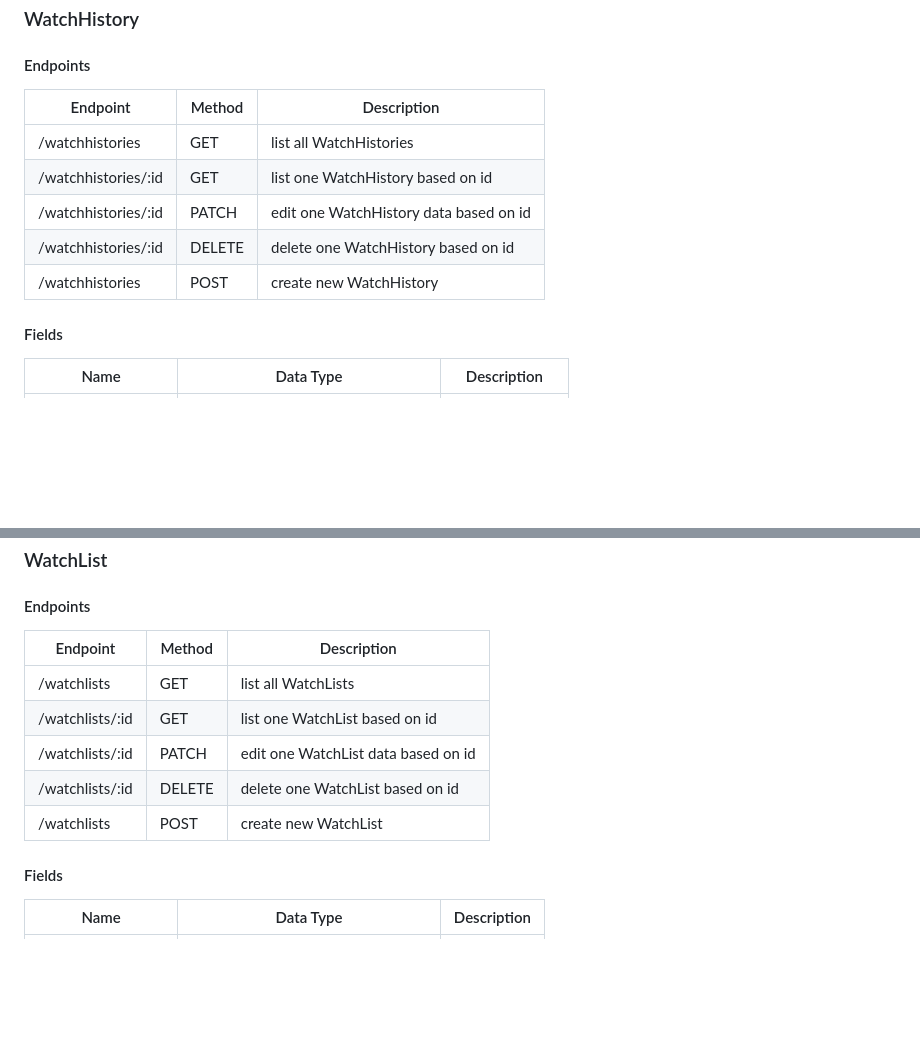
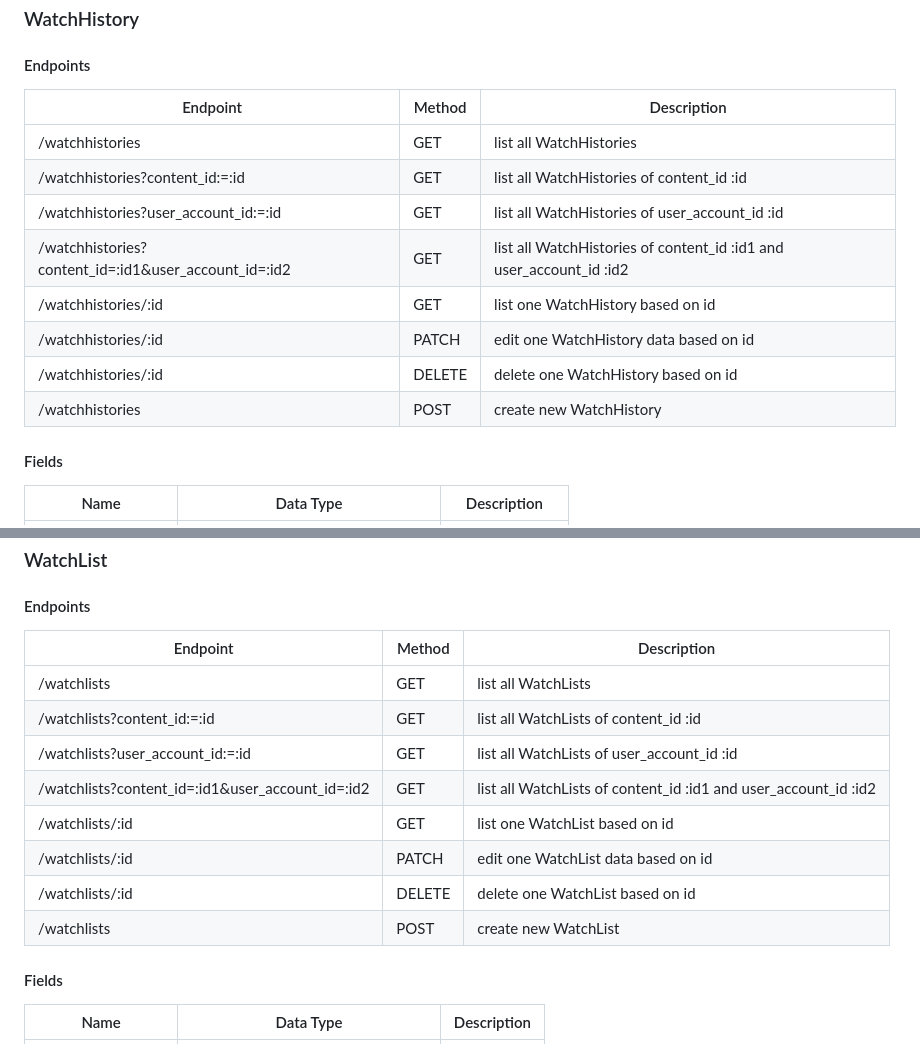
Before and after one commit to johnatanf/chill-app-rest-api, a Markdown page: readme.md, 2 parts joined by grey strips. Rendered like a GitHub page; blank space fills up the shorter version.

```diff
--- a/readme.md
+++ b/readme.md
@@ -378,13 +387,16 @@ DIALECT='mysql'
 
 #### Endpoints
 
-| Endpoint            | Method | Description                            |
-| ------------------- | ------ | -------------------------------------- |
-| /watchhistories     | GET    | list all WatchHistories                |
-| /watchhistories/:id | GET    | list one WatchHistory based on id      |
-| /watchhistories/:id | PATCH  | edit one WatchHistory data based on id |
-| /watchhistories/:id | DELETE | delete one WatchHistory based on id    |
-| /watchhistories     | POST   | create new WatchHistory                |
+| Endpoint                                    | Method | Description                                                 |
+| ------------------------------------------- | ------ | ----------------------------------------------------------- |
+| /watchhistories                               | GET    | list all WatchHistories                                      |
+| /watchhistories?content_id:=:id               | GET    | list all WatchHistories of content_id :id                    |
+| /watchhistories?user_account_id:=:id                 | GET    | list all WatchHistories of user_account_id :id                      |
+| /watchhistories?content_id=:id1&user_account_id=:id2 | GET    | list all WatchHistories of content_id :id1 and user_account_id :id2 |
+| /watchhistories/:id                           | GET    | list one WatchHistory based on id                           |
+| /watchhistories/:id                           | PATCH  | edit one WatchHistory data based on id                      |
+| /watchhistories/:id                           | DELETE | delete one WatchHistory based on id                         |
+| /watchhistories                               | POST   | create new WatchHistory                                     |
 
 #### Fields
 
@@ -398,13 +410,16 @@ DIALECT='mysql'
 
 #### Endpoints
 
-| Endpoint      | Method | Description                       |
-| ------------- | ------ | --------------------------------- |
-| /watchlists     | GET    | list all WatchLists                 |
-| /watchlists/:id | GET    | list one WatchList based on id      |
-| /watchlists/:id | PATCH  | edit one WatchList data based on id |
-| /watchlists/:id | DELETE | delete one WatchList based on id    |
-| /watchlists     | POST   | create new WatchList                |
+| Endpoint                                                            | Method | Description                                                                        |
+| ------------------------------------------------------------------- | ------ | ---------------------------------------------------------------------------------- |
+| /watchlists                                           | GET    | list all WatchLists                                                  |
+| /watchlists?content_id:=:id                      | GET    | list all WatchLists of content_id :id                           |
+| /watchlists?user_account_id:=:id                      | GET    | list all WatchLists of user_account_id :id                           |
+| /watchlists?content_id=:id1&user_account_id=:id2 | GET    | list all WatchLists of content_id :id1 and user_account_id :id2 |
+| /watchlists/:id                                       | GET    | list one WatchList based on id                                       |
+| /watchlists/:id                                       | PATCH  | edit one WatchList data based on id                                  |
+| /watchlists/:id                                       | DELETE | delete one WatchList based on id                                     |
+| /watchlists                                           | POST   | create new WatchList                                                 |
 
 #### Fields
 
```
Also changed, not shown: other parts of readme.md (+30 -21 lines).
